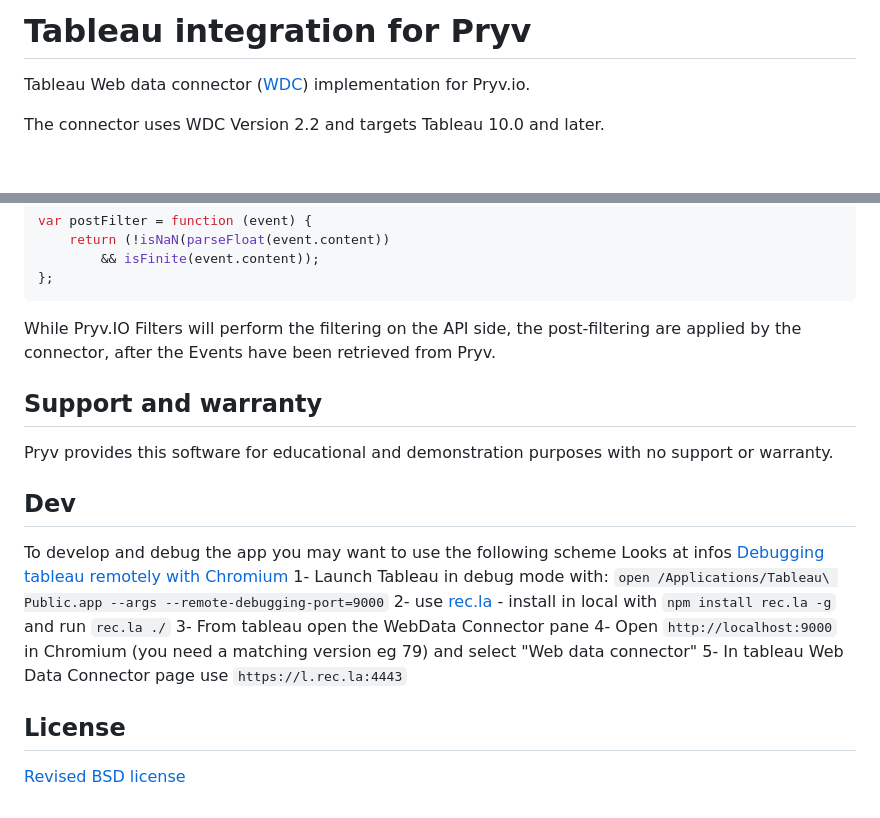
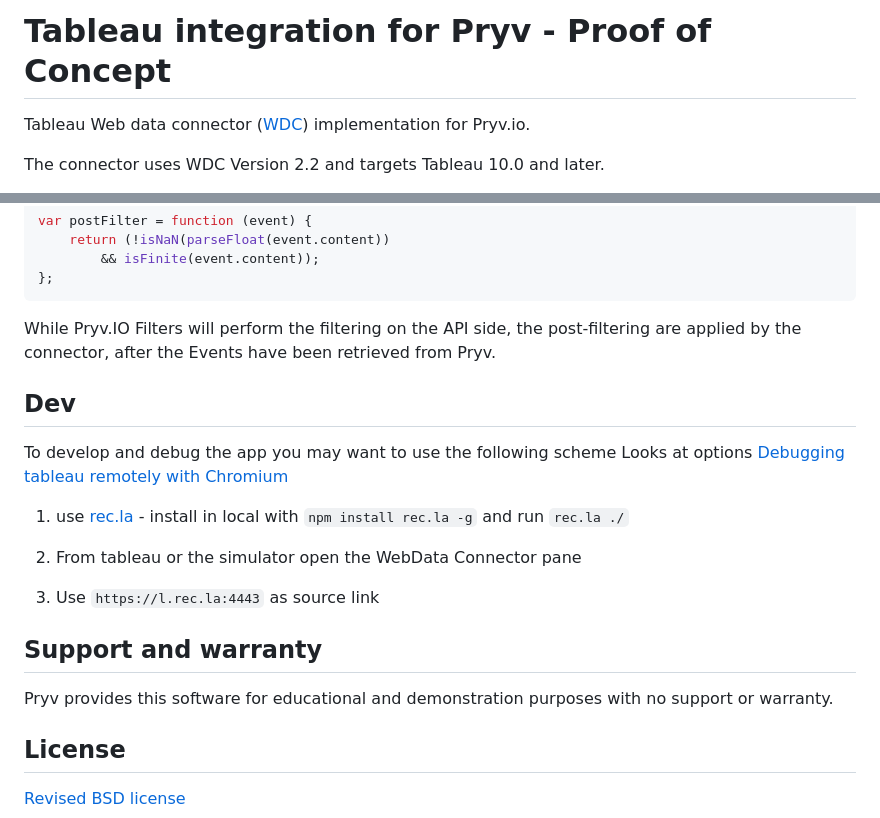
Before and after one commit to pryv/poc-integration-tableau, a Markdown page: README.md, 2 parts joined by grey strips. Rendered like a GitHub page; blank space fills up the shorter version.

```diff
--- a/README.md
+++ b/README.md
@@ -1,4 +1,4 @@
-# Tableau integration for Pryv
+# Tableau integration for Pryv - Proof of Concept
 
 Tableau Web data connector ([WDC](http://tableau.github.io/webdataconnector/docs/)) implementation for Pryv.io.
 
@@ -220,19 +200,23 @@ var postFilter = function (event) {
 
 While Pryv.IO Filters will perform the filtering on the API side, the post-filtering are applied by the connector, after the Events have been retrieved from Pryv.
 
+## Dev
+
+To develop and debug the app you may want to use the following scheme
+ Looks at options [Debugging tableau remotely with Chromium](https://tableau.github.io/webdataconnector/docs/wdc_debugging.html#start-tableau-with-remote-debugging-enabled-macos)
+
+1. use [rec.la](https://www.rec.la) - install in local with `npm install rec.la -g` and run `rec.la ./`
+
+2. From tableau or the simulator open the WebData Connector pane
+
+3. Use `https://l.rec.la:4443` as source link
+
+
+
 ## Support and warranty
 
 Pryv provides this software for educational and demonstration purposes with no support or warranty.
 
-## Dev
-
-To develop and debug the app you may want to use the following scheme
- Looks at infos [Debugging tableau remotely with Chromium](https://tableau.github.io/webdataconnector/docs/wdc_debugging.html#start-tableau-with-remote-debugging-enabled-macos)
-1- Launch Tableau in debug mode with: `open /Applications/Tableau\ Public.app --args --remote-debugging-port=9000`
-2- use [rec.la](https://www.rec.la) - install in local with `npm install rec.la -g` and run `rec.la ./`
-3- From tableau open the WebData Connector pane
-4- Open `http://localhost:9000` in Chromium (you need a matching version eg 79) and select "Web data connector"
-5- In tableau Web Data Connector page use `https://l.rec.la:4443`
 ## License
 
 [Revised BSD license](https://github.com/pryv/documents/blob/master/license-bsd-revised.md)
```
Also changed, not shown: other parts of README.md (+3 -23 lines), screenshots/login.png, 3 other files.
